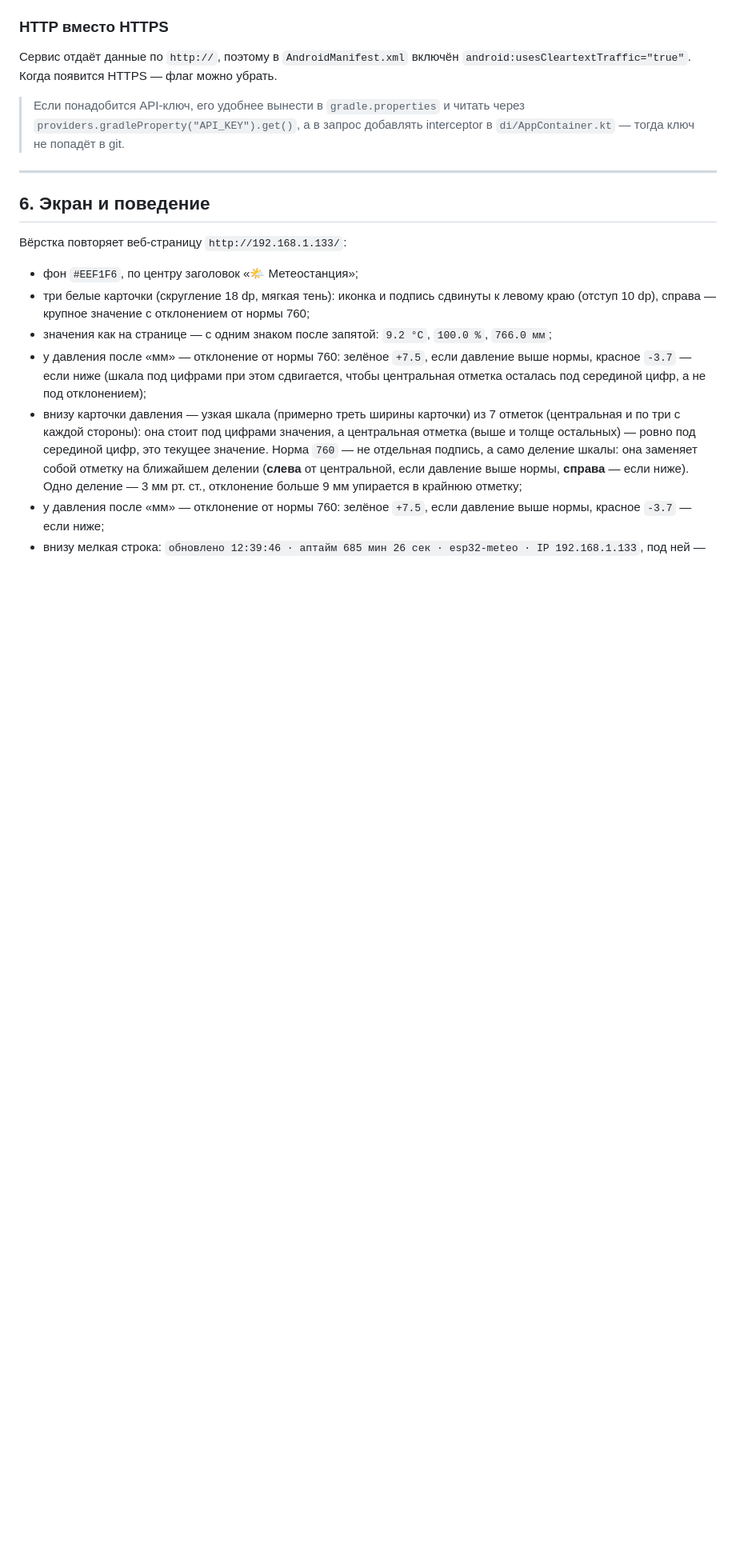
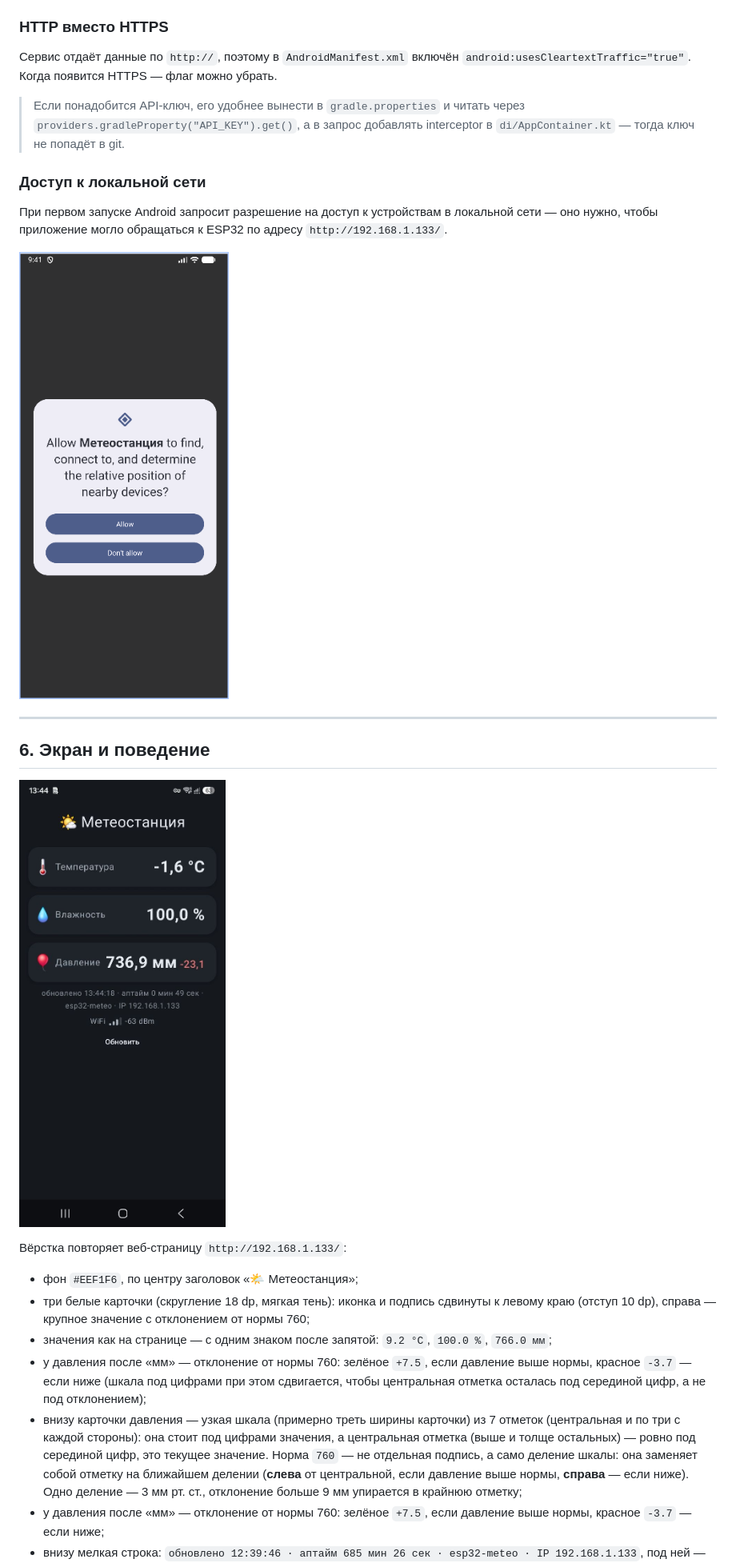
Before and after one commit to rinatsalikhov/weather-station-android, a Markdown page: README.md, the part around one of its changes. Shown at 80% size. Drawn GitHub-style; pictures changed too: img/app_samsung.jpg (added), img/lan_permission.png (added); blank space fills up the shorter version.

```diff
--- a/README.md
+++ b/README.md
@@ -227,9 +232,17 @@ buildConfigField("String", "BASE_URL", "\"http://192.168.1.133/\"")
 > через `providers.gradleProperty("API_KEY").get()`, а в запрос добавлять
 > interceptor в `di/AppContainer.kt` — тогда ключ не попадёт в git.
 
+### Доступ к локальной сети
+
+При первом запуске Android запросит разрешение на доступ к устройствам в локальной сети — оно нужно, чтобы приложение могло обращаться к ESP32 по адресу `http://192.168.1.133/`.
+
+![Запрос доступа к локальной сети](img/lan_permission.png)
+
 ---
 
 ## 6. Экран и поведение
+
+![Приложение на Samsung](img/app_samsung.jpg)
 
 Вёрстка повторяет веб-страницу `http://192.168.1.133/`:
 
```
Also changed, not shown: other parts of README.md (+6 -1 lines), img/app_emulator.png (added), img/weather_device.png (added).
